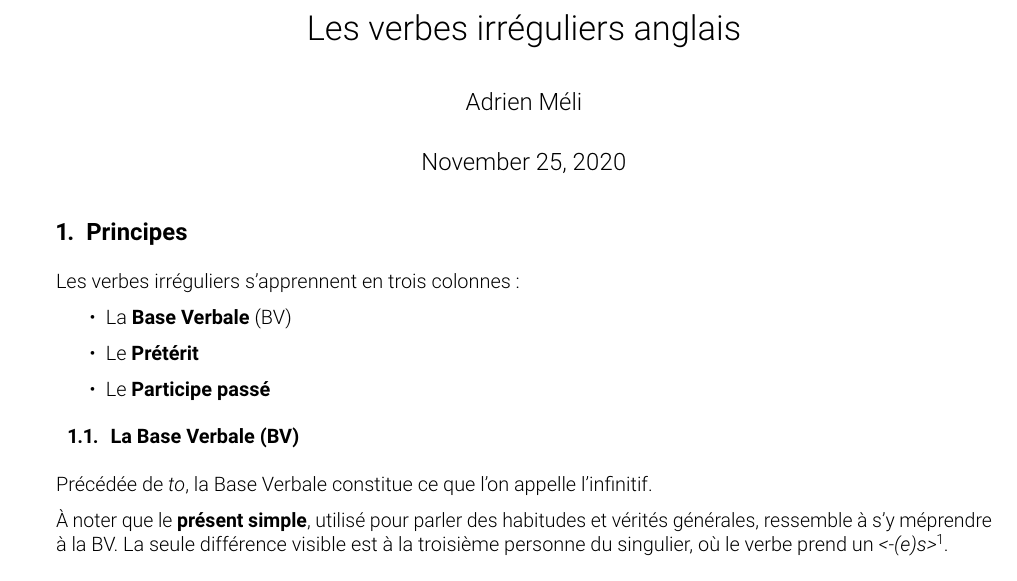
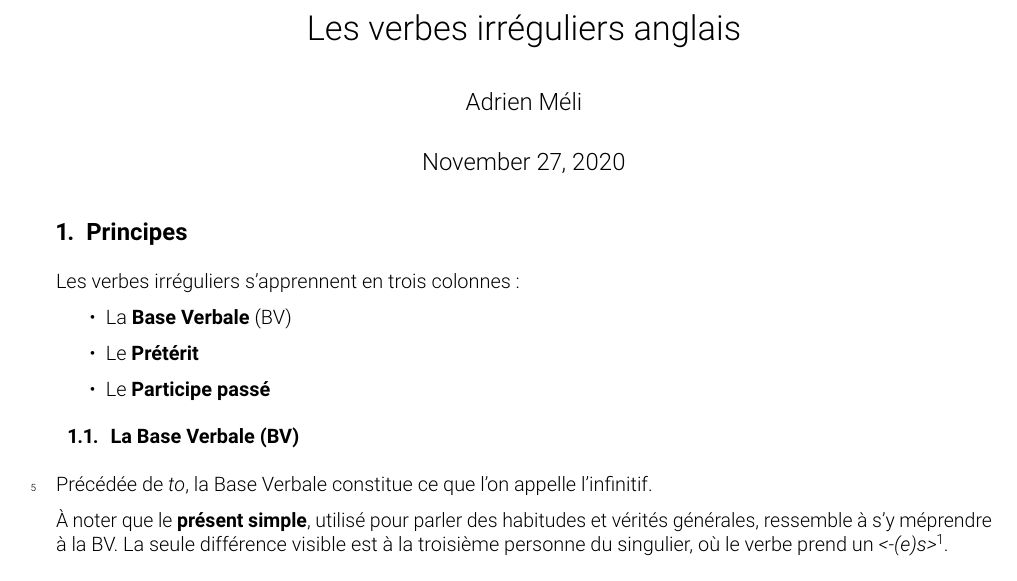
Before and after one commit to adrienmeli/irregular-verbs, a LaTeX document (index.tex): part of page 1 of 4, cut so that both start at the same text. Compiled offline with pdfLaTeX.

Commit message:
Automatic back up

```diff
--- a/index.tex
+++ b/index.tex
@@ -275,14 +275,14 @@
 
 \title{Les verbes irréguliers anglais}
 \author{Adrien Méli}
-\date{November 25, 2020}
+\date{November 27, 2020}
 
 \begin{document}
 \maketitle
 
 \pagestyle{fancy}
-%\begin{linenumbers}[1]
-%  \modulolinenumbers[5]
+\begin{linenumbers}[1]
+  \modulolinenumbers[5]
 
 \hypertarget{principes}{%
 \section{Principes}\label{principes}}
```
Also changed, not shown: index.pdf, index.tex (2 more changed lines), 1 other file.
